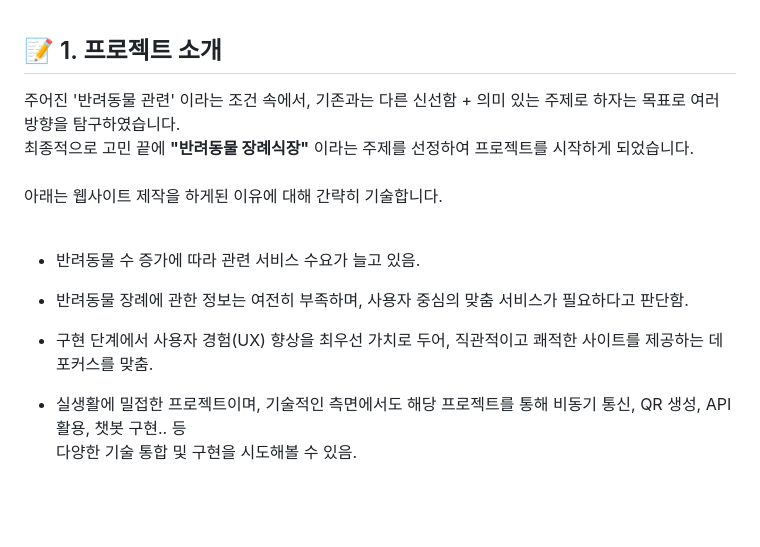
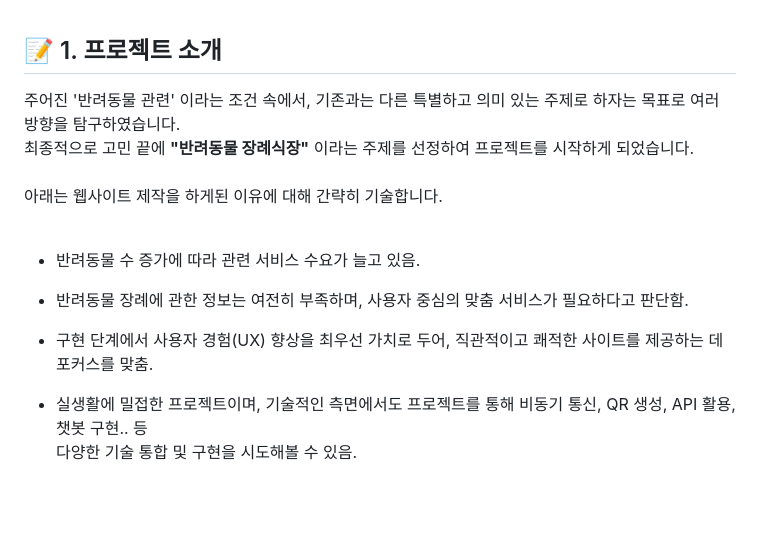
Before and after one commit to willy0126/MJC25_01_SpringMVC, a Markdown page: README.md, the part around one of its changes. Drawn GitHub-style.

```diff
--- a/README.md
+++ b/README.md
@@ -25,7 +25,7 @@
 
 ## 📝 <span id=1> 1. 프로젝트 소개</span>
 
-주어진 '반려동물 관련' 이라는 조건 속에서, 기존과는 다른 신선함 + 의미 있는 주제로 하자는 목표로 여러 방향을 탐구하였습니다.
+주어진 '반려동물 관련' 이라는 조건 속에서, 기존과는 다른 특별하고 의미 있는 주제로 하자는 목표로 여러 방향을 탐구하였습니다.
 <br>최종적으로 고민 끝에 <b>"반려동물 장례식장"</b> 이라는 주제를 선정하여 프로젝트를 시작하게 되었습니다.
 <br><br>아래는 웹사이트 제작을 하게된 이유에 대해 간략히 기술합니다.
 <br><br>
@@ -38,7 +38,7 @@
 * 구현 단계에서 사용자 경험(UX) 향상을 최우선 가치로 두어, 직관적이고 쾌적한 사이트를 제공하는 데 포커스를 맞춤.
 
 
-* 실생활에 밀접한 프로젝트이며, 기술적인 측면에서도 해당 프로젝트를 통해 비동기 통신, QR 생성, API 활용, 챗봇 구현.. 등<br>
+* 실생활에 밀접한 프로젝트이며, 기술적인 측면에서도 프로젝트를 통해 비동기 통신, QR 생성, API 활용, 챗봇 구현.. 등<br>
 다양한 기술 통합 및 구현을 시도해볼 수 있음.
 
 
```
Also changed, not shown: other parts of README.md (+6 -0 lines).
